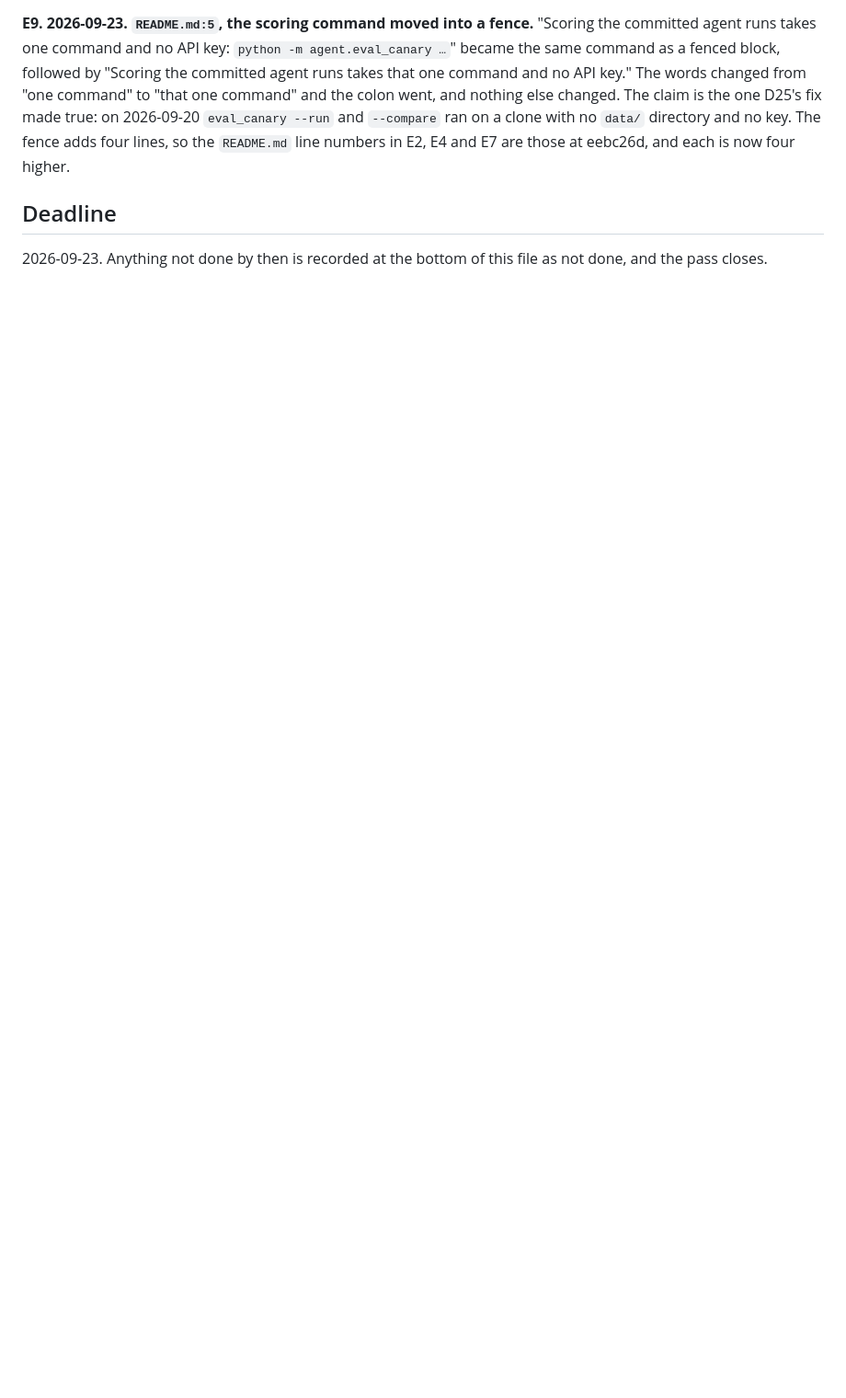
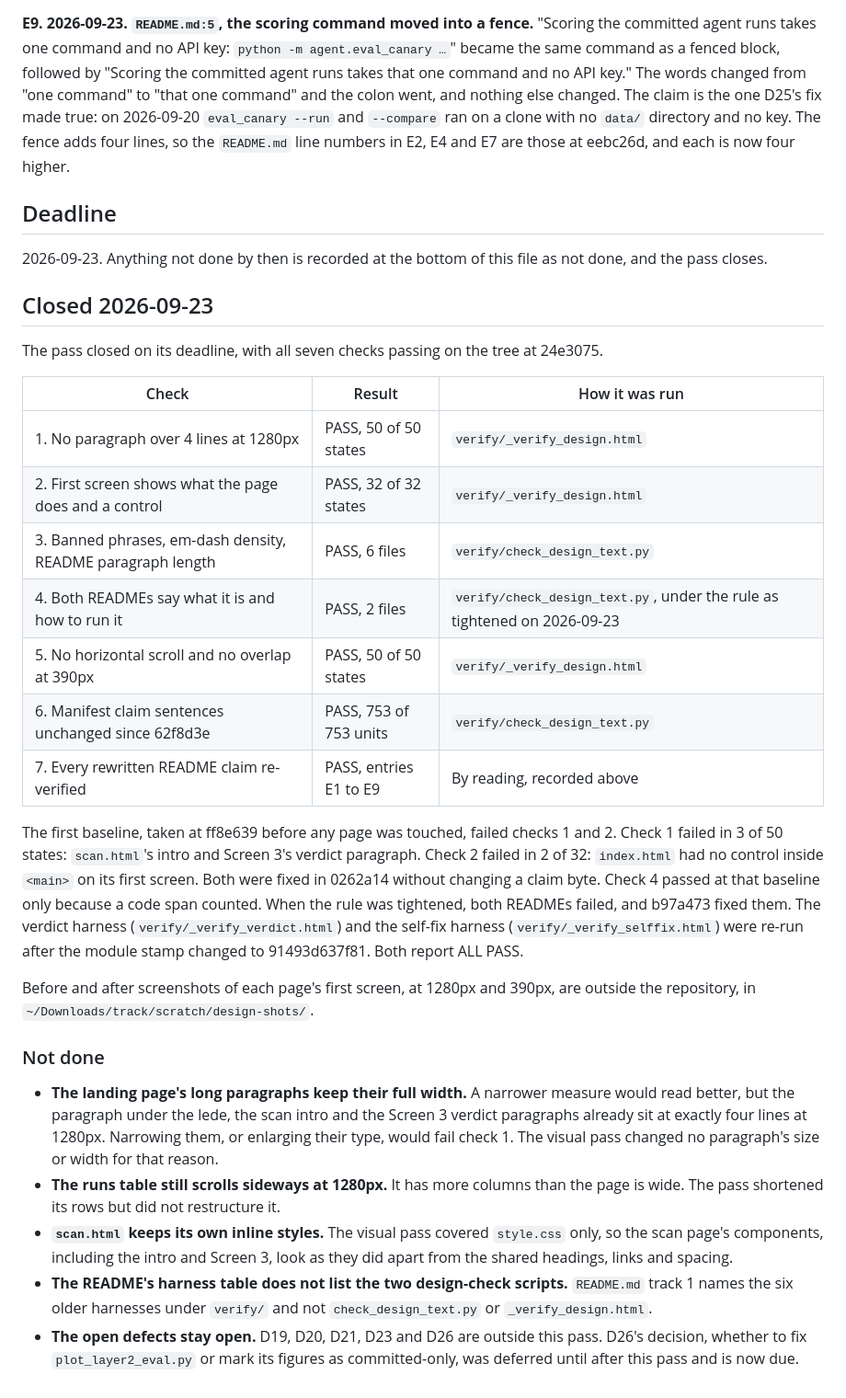
Before and after one commit to sidharthjatt/honest-mistake, a Markdown page: DESIGN_PASS.md, the part around the change. Shown at 92% size. Drawn GitHub-style; blank space fills up the shorter version.

Commit message:
Close the design pass: all seven checks pass, and what was not done
DESIGN_PASS.md records the final result of each check on the tree at
24e3075, the first baseline's failures and the commits that fixed
them, where the screenshots are, and five items not done.

```diff
--- a/DESIGN_PASS.md
+++ b/DESIGN_PASS.md
@@ -783,3 +783,29 @@ The example is the `par-utilisation` probe in `scripts/retrieval_probes.py`, who
 ## Deadline
 
 2026-09-23. Anything not done by then is recorded at the bottom of this file as not done, and the pass closes.
+
+## Closed 2026-09-23
+
+The pass closed on its deadline, with all seven checks passing on the tree at 24e3075.
+
+| Check | Result | How it was run |
+|---|---|---|
+| 1. No paragraph over 4 lines at 1280px | PASS, 50 of 50 states | `verify/_verify_design.html` |
+| 2. First screen shows what the page does and a control | PASS, 32 of 32 states | `verify/_verify_design.html` |
+| 3. Banned phrases, em-dash density, README paragraph length | PASS, 6 files | `verify/check_design_text.py` |
+| 4. Both READMEs say what it is and how to run it | PASS, 2 files | `verify/check_design_text.py`, under the rule as tightened on 2026-09-23 |
+| 5. No horizontal scroll and no overlap at 390px | PASS, 50 of 50 states | `verify/_verify_design.html` |
+| 6. Manifest claim sentences unchanged since 62f8d3e | PASS, 753 of 753 units | `verify/check_design_text.py` |
+| 7. Every rewritten README claim re-verified | PASS, entries E1 to E9 | By reading, recorded above |
+
+The first baseline, taken at ff8e639 before any page was touched, failed checks 1 and 2. Check 1 failed in 3 of 50 states: `scan.html`'s intro and Screen 3's verdict paragraph. Check 2 failed in 2 of 32: `index.html` had no control inside `<main>` on its first screen. Both were fixed in 0262a14 without changing a claim byte. Check 4 passed at that baseline only because a code span counted. When the rule was tightened, both READMEs failed, and b97a473 fixed them. The verdict harness (`verify/_verify_verdict.html`) and the self-fix harness (`verify/_verify_selffix.html`) were re-run after the module stamp changed to 91493d637f81. Both report ALL PASS.
+
+Before and after screenshots of each page's first screen, at 1280px and 390px, are outside the repository, in `~/Downloads/track/scratch/design-shots/`.
+
+### Not done
+
+- **The landing page's long paragraphs keep their full width.** A narrower measure would read better, but the paragraph under the lede, the scan intro and the Screen 3 verdict paragraphs already sit at exactly four lines at 1280px. Narrowing them, or enlarging their type, would fail check 1. The visual pass changed no paragraph's size or width for that reason.
+- **The runs table still scrolls sideways at 1280px.** It has more columns than the page is wide. The pass shortened its rows but did not restructure it.
+- **`scan.html` keeps its own inline styles.** The visual pass covered `style.css` only, so the scan page's components, including the intro and Screen 3, look as they did apart from the shared headings, links and spacing.
+- **The README's harness table does not list the two design-check scripts.** `README.md` track 1 names the six older harnesses under `verify/` and not `check_design_text.py` or `_verify_design.html`.
+- **The open defects stay open.** D19, D20, D21, D23 and D26 are outside this pass. D26's decision, whether to fix `plot_layer2_eval.py` or mark its figures as committed-only, was deferred until after this pass and is now due.
```
